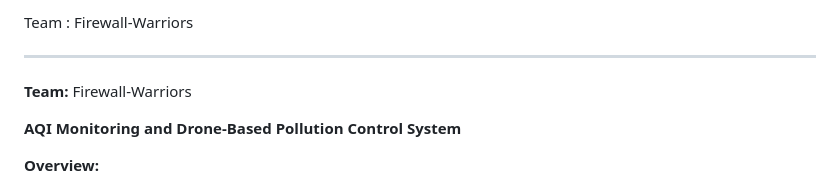
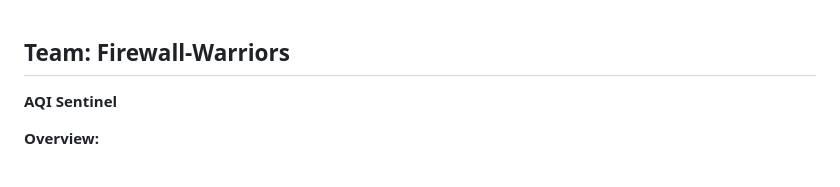
Before and after one commit to Loki-318/Firewall-Warriors, a Markdown page: README.md, the part around the change. Rendered like a GitHub page.

```diff
--- a/README.md
+++ b/README.md
@@ -1,11 +1,10 @@
-Team : Firewall-Warriors
 
 
+
+**Team:** Firewall-Warriors
 ---
 
-**Team:** Firewall-Warriors
-
-**AQI Monitoring and Drone-Based Pollution Control System**
+**AQI Sentinel**
 
 **Overview:**
 - This project aims to develop a smart Air Quality Monitoring and Response System using a PM2.5 sensor integrated into a phone case.
```
